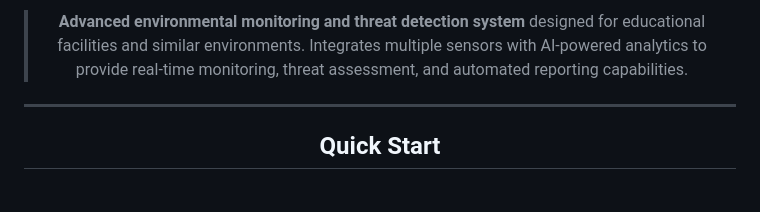
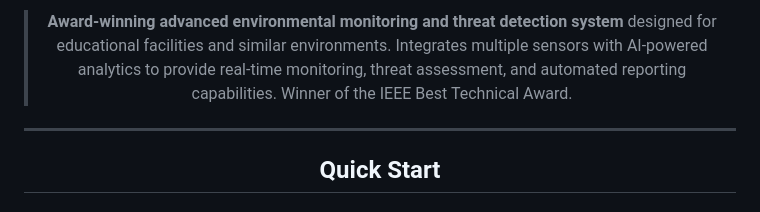
Before and after one commit to SarveshwarSenthilKumar/Engineering-Idol, a Markdown page: README.md, the part around one of its changes. Drawn GitHub-style.

Commit message:
Updated and added a badge to say award winner

```diff
--- a/README.md
+++ b/README.md
@@ -16,5 +17,5 @@
 
-> **Advanced environmental monitoring and threat detection system** designed for educational facilities and similar environments. Integrates multiple sensors with AI-powered analytics to provide real-time monitoring, threat assessment, and automated reporting capabilities.
+> **Award-winning advanced environmental monitoring and threat detection system** designed for educational facilities and similar environments. Integrates multiple sensors with AI-powered analytics to provide real-time monitoring, threat assessment, and automated reporting capabilities. Winner of the IEEE Best Technical Award.
 
 ---
 
```
Also changed, not shown: other parts of README.md (+1 -0 lines).
